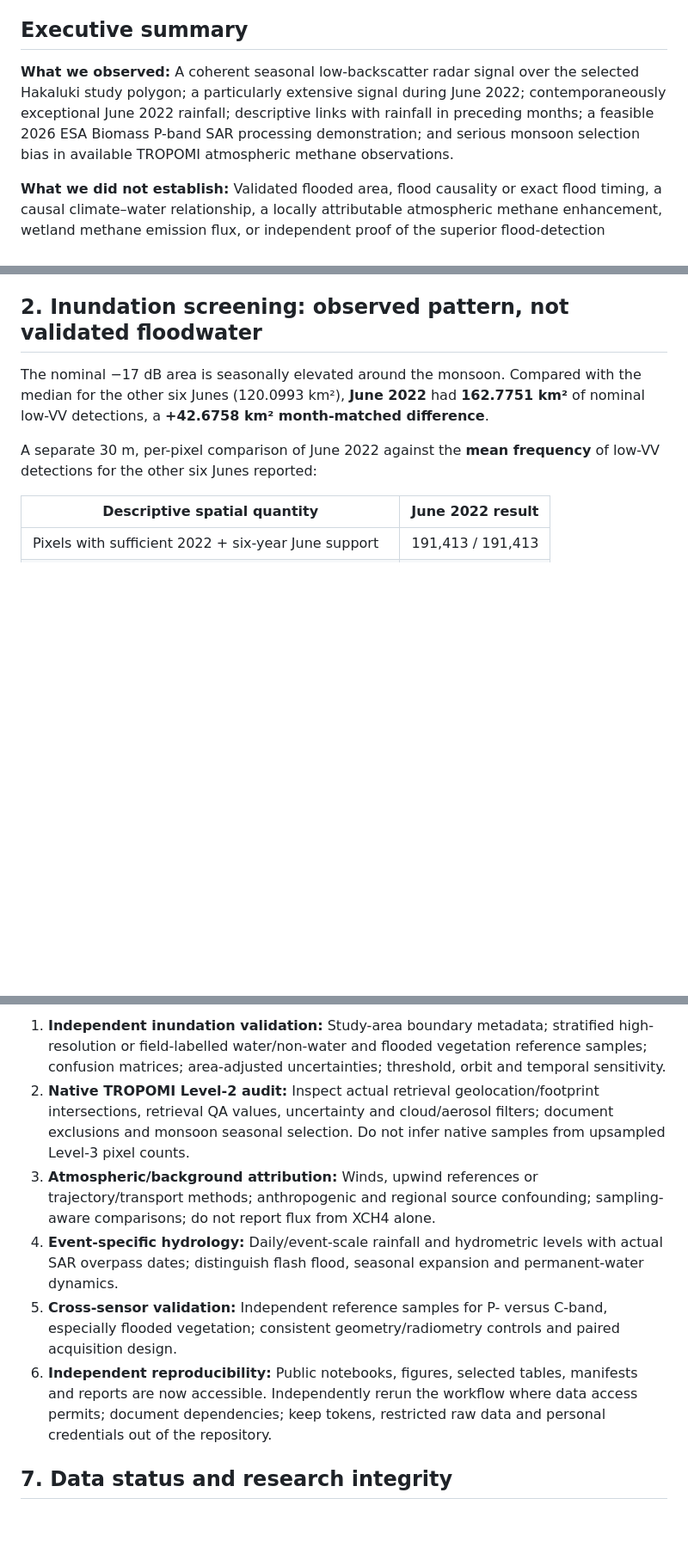
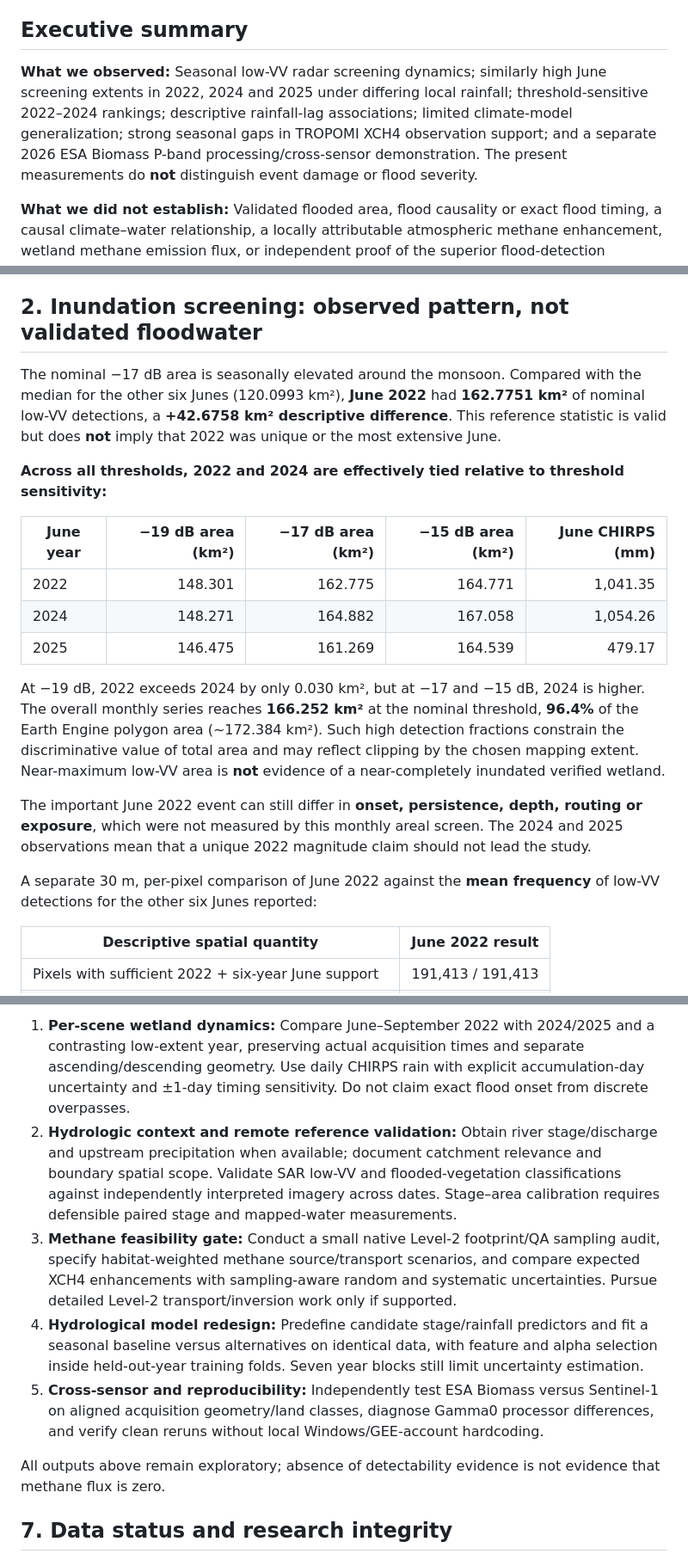
Before and after one commit to Bipul-roy-AI/Hakaluki-Haor-Wetland-Methane-Research, a Markdown page: research_docs/FINDINGS_2019_2025_AND_LIMITATIONS.md, 3 parts joined by grey strips. Shown at 86% size. Drawn GitHub-style; blank space fills up the shorter version.

Commit message:
docs: add threshold-sensitive June comparison and methane sampling audit

```diff
--- a/research_docs/FINDINGS_2019_2025_AND_LIMITATIONS.md
+++ b/research_docs/FINDINGS_2019_2025_AND_LIMITATIONS.md
@@ -4,7 +4,7 @@
 
 ## Executive summary
 
-**What we observed:** A coherent seasonal low-backscatter radar signal over the selected Hakaluki study polygon; a particularly extensive signal during June 2022; contemporaneously exceptional June 2022 rainfall; descriptive links with rainfall in preceding months; a feasible 2026 ESA Biomass P-band SAR processing demonstration; and serious monsoon selection bias in available TROPOMI atmospheric methane observations.
+**What we observed:** Seasonal low-VV radar screening dynamics; similarly high June screening extents in 2022, 2024 and 2025 under differing local rainfall; threshold-sensitive 2022–2024 rankings; descriptive rainfall-lag associations; limited climate-model generalization; strong seasonal gaps in TROPOMI XCH4 observation support; and a separate 2026 ESA Biomass P-band processing/cross-sensor demonstration. The present measurements do **not** distinguish event damage or flood severity.
 
 **What we did not establish:** Validated flooded area, flood causality or exact flood timing, a causal climate–water relationship, a locally attributable atmospheric methane enhancement, wetland methane emission flux, or independent proof of the superior flood-detection accuracy of P-band versus C-band SAR.
 
@@ -18,7 +18,19 @@
 
 ## 2. Inundation screening: observed pattern, not validated floodwater
 
-The nominal −17 dB area is seasonally elevated around the monsoon. Compared with the median for the other six Junes (120.0993 km²), **June 2022** had **162.7751 km²** of nominal low-VV detections, a **+42.6758 km² month-matched difference**.
+The nominal −17 dB area is seasonally elevated around the monsoon. Compared with the median for the other six Junes (120.0993 km²), **June 2022** had **162.7751 km²** of nominal low-VV detections, a **+42.6758 km² descriptive difference**. This reference statistic is valid but does **not** imply that 2022 was unique or the most extensive June.
+
+**Across all thresholds, 2022 and 2024 are effectively tied relative to threshold sensitivity:**
+
+| June year | −19 dB area (km²) | −17 dB area (km²) | −15 dB area (km²) | June CHIRPS (mm) |
+|---|---:|---:|---:|---:|
+| 2022 | 148.301 | 162.775 | 164.771 | 1,041.35 |
+| 2024 | 148.271 | 164.882 | 167.058 | 1,054.26 |
+| 2025 | 146.475 | 161.269 | 164.539 | 479.17 |
+
+At −19 dB, 2022 exceeds 2024 by only 0.030 km², but at −17 and −15 dB, 2024 is higher. The overall monthly series reaches **166.252 km²** at the nominal threshold, **96.4%** of the Earth Engine polygon area (~172.384 km²). Such high detection fractions constrain the discriminative value of total area and may reflect clipping by the chosen mapping extent. Near-maximum low-VV area is **not** evidence of a near-completely inundated verified wetland.
+
+The important June 2022 event can still differ in **onset, persistence, depth, routing or exposure**, which were not measured by this monthly areal screen. The 2024 and 2025 observations mean that a unique 2022 magnitude claim should not lead the study.
 
 A separate 30 m, per-pixel comparison of June 2022 against the **mean frequency** of low-VV detections for the other six Junes reported:
 
@@ -93,10 +115,11 @@ See the Biomass figures and processing notes in the root README.
 
-1. **Independent inundation validation:** Study-area boundary metadata; stratified high-resolution or field-labelled water/non-water and flooded vegetation reference samples; confusion matrices; area-adjusted uncertainties; threshold, orbit and temporal sensitivity.
-2. **Native TROPOMI Level-2 audit:** Inspect actual retrieval geolocation/footprint intersections, retrieval QA values, uncertainty and cloud/aerosol filters; document exclusions and monsoon seasonal selection. Do not infer native samples from upsampled Level-3 pixel counts.
-3. **Atmospheric/background attribution:** Winds, upwind references or trajectory/transport methods; anthropogenic and regional source confounding; sampling-aware comparisons; do not report flux from XCH4 alone.
-4. **Event-specific hydrology:** Daily/event-scale rainfall and hydrometric levels with actual SAR overpass dates; distinguish flash flood, seasonal expansion and permanent-water dynamics.
-5. **Cross-sensor validation:** Independent reference samples for P- versus C-band, especially flooded vegetation; consistent geometry/radiometry controls and paired acquisition design.
-6. **Independent reproducibility:** Public notebooks, figures, selected tables, manifests and reports are now accessible. Independently rerun the workflow where data access permits; document dependencies; keep tokens, restricted raw data and personal credentials out of the repository.
+1. **Per-scene wetland dynamics:** Compare June–September 2022 with 2024/2025 and a contrasting low-extent year, preserving actual acquisition times and separate ascending/descending geometry. Use daily CHIRPS rain with explicit accumulation-day uncertainty and ±1-day timing sensitivity. Do not claim exact flood onset from discrete overpasses.
+2. **Hydrologic context and remote reference validation:** Obtain river stage/discharge and upstream precipitation when available; document catchment relevance and boundary spatial scope. Validate SAR low-VV and flooded-vegetation classifications against independently interpreted imagery across dates. Stage–area calibration requires defensible paired stage and mapped-water measurements.
+3. **Methane feasibility gate:** Conduct a small native Level-2 footprint/QA sampling audit, specify habitat-weighted methane source/transport scenarios, and compare expected XCH4 enhancements with sampling-aware random and systematic uncertainties. Pursue detailed Level-2 transport/inversion work only if supported.
+4. **Hydrological model redesign:** Predefine candidate stage/rainfall predictors and fit a seasonal baseline versus alternatives on identical data, with feature and alpha selection inside held-out-year training folds. Seven year blocks still limit uncertainty estimation.
+5. **Cross-sensor and reproducibility:** Independently test ESA Biomass versus Sentinel-1 on aligned acquisition geometry/land classes, diagnose Gamma0 processor differences, and verify clean reruns without local Windows/GEE-account hardcoding.
+
+All outputs above remain exploratory; absence of detectability evidence is not evidence that methane flux is zero.
 
 ## 7. Data status and research integrity
 
```
Also changed, not shown: other parts of research_docs/FINDINGS_2019_2025_AND_LIMITATIONS.md (+18 -8 lines).
